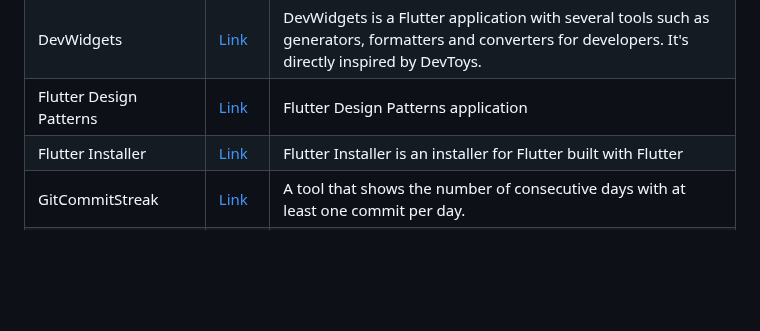
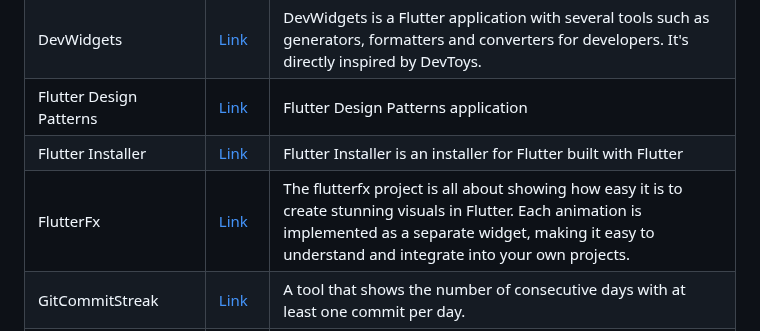
Before and after one commit to fluttergems/awesome-open-source-flutter-apps, a Markdown page: README.md, the part around the change. Rendered like a GitHub page; blank space fills up the shorter version.

```diff
--- a/README.md
+++ b/README.md
@@ -20,6 +20,7 @@ All the projects added in this project are featured in [fluttergems.dev](flutter
 | DevWidgets | [Link](https://github.com/gumbarros/DevWidgets)       | DevWidgets is a Flutter application with several tools such as generators, formatters and converters for developers. It's directly inspired by DevToys. |
 | Flutter Design Patterns | [Link](https://github.com/mkobuolys/flutter-design-patterns) | Flutter Design Patterns application |
 | Flutter Installer | [Link](https://github.com/yazeedalkhalaf/flutter_installer) | Flutter Installer is an installer for Flutter built with Flutter |
+| FlutterFx | [Link](https://github.com/flutterfx/flutterfx_widgets) | The flutterfx project is all about showing how easy it is to create stunning visuals in Flutter. Each animation is implemented as a separate widget, making it easy to understand and integrate into your own projects. |
 | GitCommitStreak | [Link](https://github.com/schilken/git_commit_streak) | A tool that shows the number of consecutive days with at least one commit per day. |
 | GitTouch | [Link](https://github.com/pd4d10/git-touch) | An open-source app for GitHub, GitLab, Bitbucket, Gitea, and Gitee, built with Flutter |
 | GSYGitHubApp | [Link](https://github.com/CarGuo/gsy_github_app_flutter) | An open source Github client App developed in Flutter. Provides a wide variety of functionality. |
```
